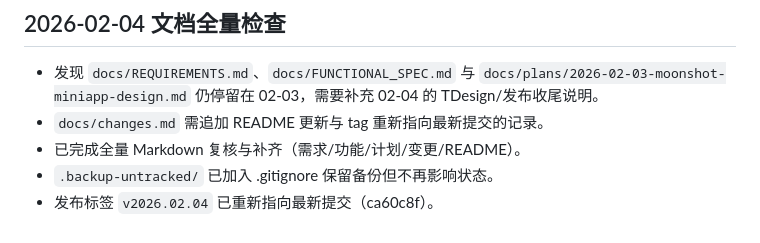
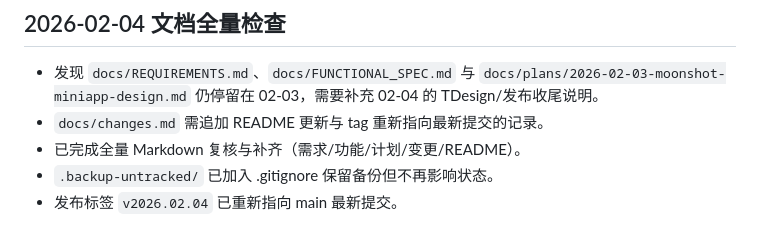
Before and after one commit to OnlyHero5/wxapp-checkin, a Markdown page: findings.md, the part around the change. Rendered like a GitHub page.

```diff
--- a/findings.md
+++ b/findings.md
@@ -74,4 +74,4 @@
 - `docs/changes.md` 需追加 README 更新与 tag 重新指向最新提交的记录。
 - 已完成全量 Markdown 复核与补齐（需求/功能/计划/变更/README）。
 - `.backup-untracked/` 已加入 .gitignore 保留备份但不再影响状态。
-- 发布标签 `v2026.02.04` 已重新指向最新提交（ca60c8f）。
+- 发布标签 `v2026.02.04` 已重新指向 main 最新提交。
```
Also changed, not shown: progress.md (+1 -1 lines).
